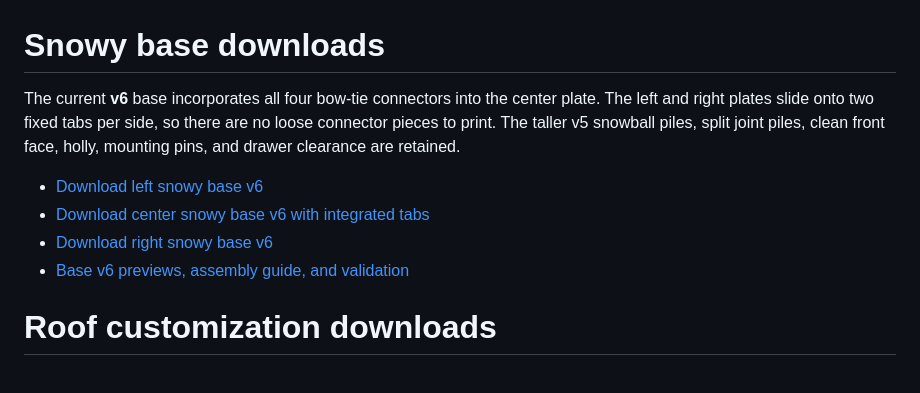
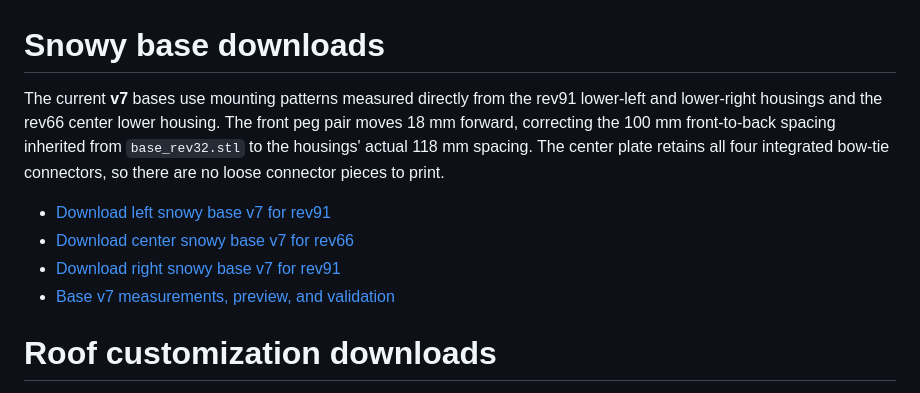
Before and after one commit to brucebentle-del/codex-workspace, a Markdown page: README.md, the part around the change. Rendered like a GitHub page.

```diff
--- a/README.md
+++ b/README.md
@@ -1,11 +1,11 @@
 # Snowy base downloads
 
-The current **v6** base incorporates all four bow-tie connectors into the center plate. The left and right plates slide onto two fixed tabs per side, so there are no loose connector pieces to print. The taller v5 snowball piles, split joint piles, clean front face, holly, mounting pins, and drawer clearance are retained.
+The current **v7** bases use mounting patterns measured directly from the rev91 lower-left and lower-right housings and the rev66 center lower housing. The front peg pair moves 18 mm forward, correcting the 100 mm front-to-back spacing inherited from `base_rev32.stl` to the housings' actual 118 mm spacing. The center plate retains all four integrated bow-tie connectors, so there are no loose connector pieces to print.
 
-- [Download left snowy base v6](https://raw.githubusercontent.com/brucebentle-del/codex-workspace/refs/heads/main/base-customization-v6/left_snowy_base_v6.stl)
-- [Download center snowy base v6 with integrated tabs](https://raw.githubusercontent.com/brucebentle-del/codex-workspace/refs/heads/main/base-customization-v6/center_snowy_base_v6.stl)
-- [Download right snowy base v6](https://raw.githubusercontent.com/brucebentle-del/codex-workspace/refs/heads/main/base-customization-v6/right_snowy_base_v6.stl)
-- [Base v6 previews, assembly guide, and validation](base-customization-v6/README.md)
+- [Download left snowy base v7 for rev91](https://raw.githubusercontent.com/brucebentle-del/codex-workspace/refs/heads/main/base-customization-v7/left_snowy_base_rev91_mount_v7.stl)
+- [Download center snowy base v7 for rev66](https://raw.githubusercontent.com/brucebentle-del/codex-workspace/refs/heads/main/base-customization-v7/center_snowy_base_rev66_mount_v7.stl)
+- [Download right snowy base v7 for rev91](https://raw.githubusercontent.com/brucebentle-del/codex-workspace/refs/heads/main/base-customization-v7/right_snowy_base_rev91_mount_v7.stl)
+- [Base v7 measurements, preview, and validation](base-customization-v7/README.md)
 
 # Roof customization downloads
 
```
Also changed, not shown: base-customization-v6/README.md (+2 -0 lines), base-customization-v7/README.md (added, +36 -0 lines), base-customization-v7/assembly-front-detail-v7.png (added), base-customization-v7/mounting-layout-v7.png (added), 8 other files.
